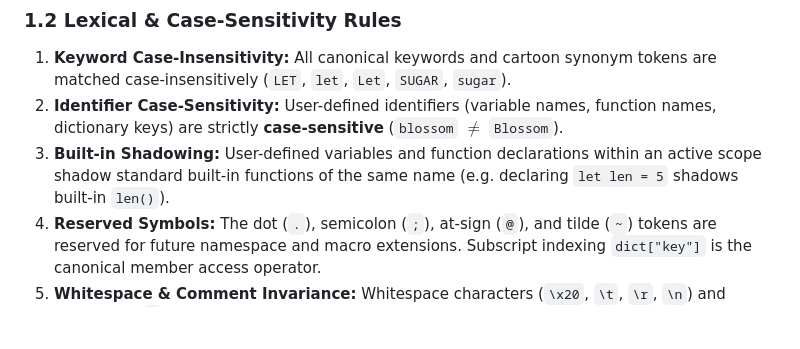
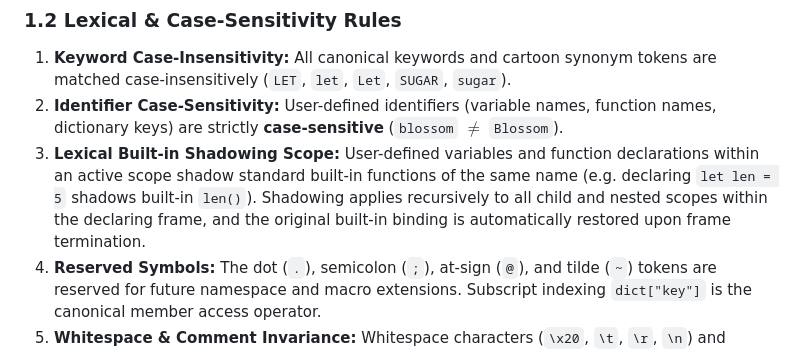
Before and after one commit to zekvftb/smc-lang, a Markdown page: SMC_MASTER_HANDBOOK.md, the part around the change. GitHub-like rendering; blank space fills up the shorter version.

Commit message:
Clarify recursive scope inheritance and frame restoration for built-in shadowing

```diff
--- a/SMC_MASTER_HANDBOOK.md
+++ b/SMC_MASTER_HANDBOOK.md
@@ -42,7 +42,7 @@ reserved_token  = "." | ";" | "@" | "~" ;
 ### 1.2 Lexical & Case-Sensitivity Rules
 1. **Keyword Case-Insensitivity:** All canonical keywords and cartoon synonym tokens are matched case-insensitively (`LET`, `let`, `Let`, `SUGAR`, `sugar`).
 2. **Identifier Case-Sensitivity:** User-defined identifiers (variable names, function names, dictionary keys) are strictly **case-sensitive** (`blossom` $\neq$ `Blossom`).
-3. **Built-in Shadowing:** User-defined variables and function declarations within an active scope shadow standard built-in functions of the same name (e.g. declaring `let len = 5` shadows built-in `len()`).
+3. **Lexical Built-in Shadowing Scope:** User-defined variables and function declarations within an active scope shadow standard built-in functions of the same name (e.g. declaring `let len = 5` shadows built-in `len()`). Shadowing applies recursively to all child and nested scopes within the declaring frame, and the original built-in binding is automatically restored upon frame termination.
 4. **Reserved Symbols:** The dot (`.`), semicolon (`;`), at-sign (`@`), and tilde (`~`) tokens are reserved for future namespace and macro extensions. Subscript indexing `dict["key"]` is the canonical member access operator.
 5. **Whitespace & Comment Invariance:** Whitespace characters (`\x20`, `\t`, `\r`, `\n`) and comments (`#` to newline/EOF) are ignored and discarded by the lexer as delimiters, generating zero runtime tokens.
 
```
Also changed, not shown: docs/SPECIFICATION.md (+1 -1 lines).
